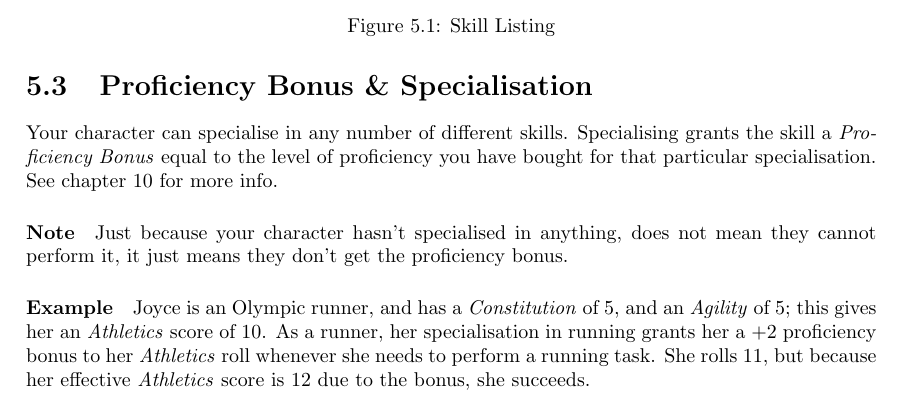
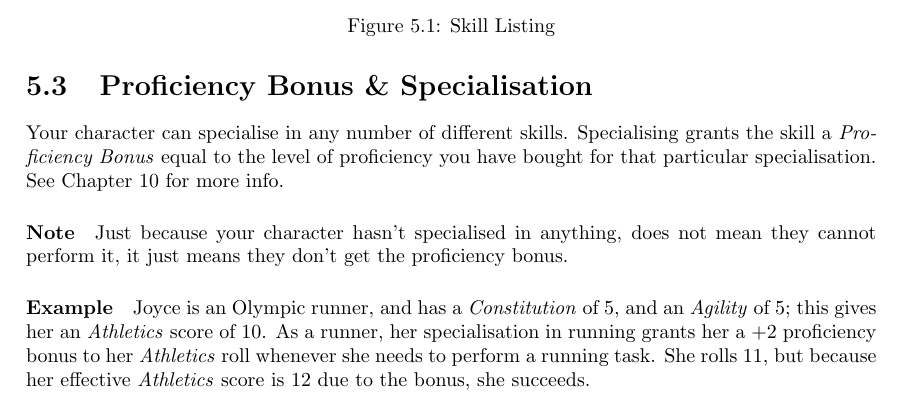
Before and after one commit to ElectricCoffee/SirenRPG, a LaTeX thesis (src/main.tex, which reads src/chapters/skills.tex): part of page 20 of 44, cut so that both start at the same text. Compiled offline with pdfLaTeX.

Commit message:
fix minor mistake

```diff
--- a/src/chapters/skills.tex
+++ b/src/chapters/skills.tex
@@ -44,7 +44,7 @@ She rolls 3d6, and rolls a 1, a 5, and a 3, which is 9 in total. This means she
 \section{Proficiency Bonus \& Specialisation}
 Your character can specialise in any number of different skills.
 Specialising grants the skill a \textit{Proficiency Bonus} equal to the level of proficiency you have bought for that particular specialisation.
-See chapter~\ref{chap:char-prog} for more info.
+See Chapter~\ref{chap:char-prog} for more info.
 
 \paragraph{Note} Just because your character hasn't specialised in anything, does not mean they cannot perform it, it just means they don't get the proficiency bonus.
 
```
